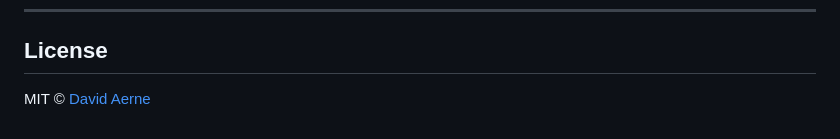
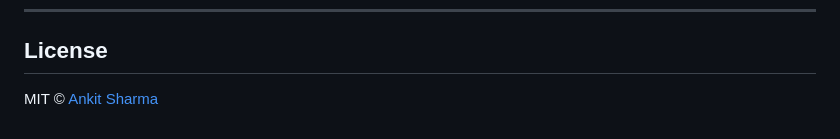
Before and after one commit to Ankit-Sharma1011/color-palette-shader, a Markdown page: README.md, the part around the change. GitHub-like rendering.

```diff
--- a/README.md
+++ b/README.md
@@ -580,4 +580,4 @@ The demo lives in `demo/` and is a private workspace package. It resolves the li
 
 ## License
 
-MIT © [David Aerne](https://elastiq.ch)
+MIT © [Ankit Sharma](https://elastiq.ch)
```
